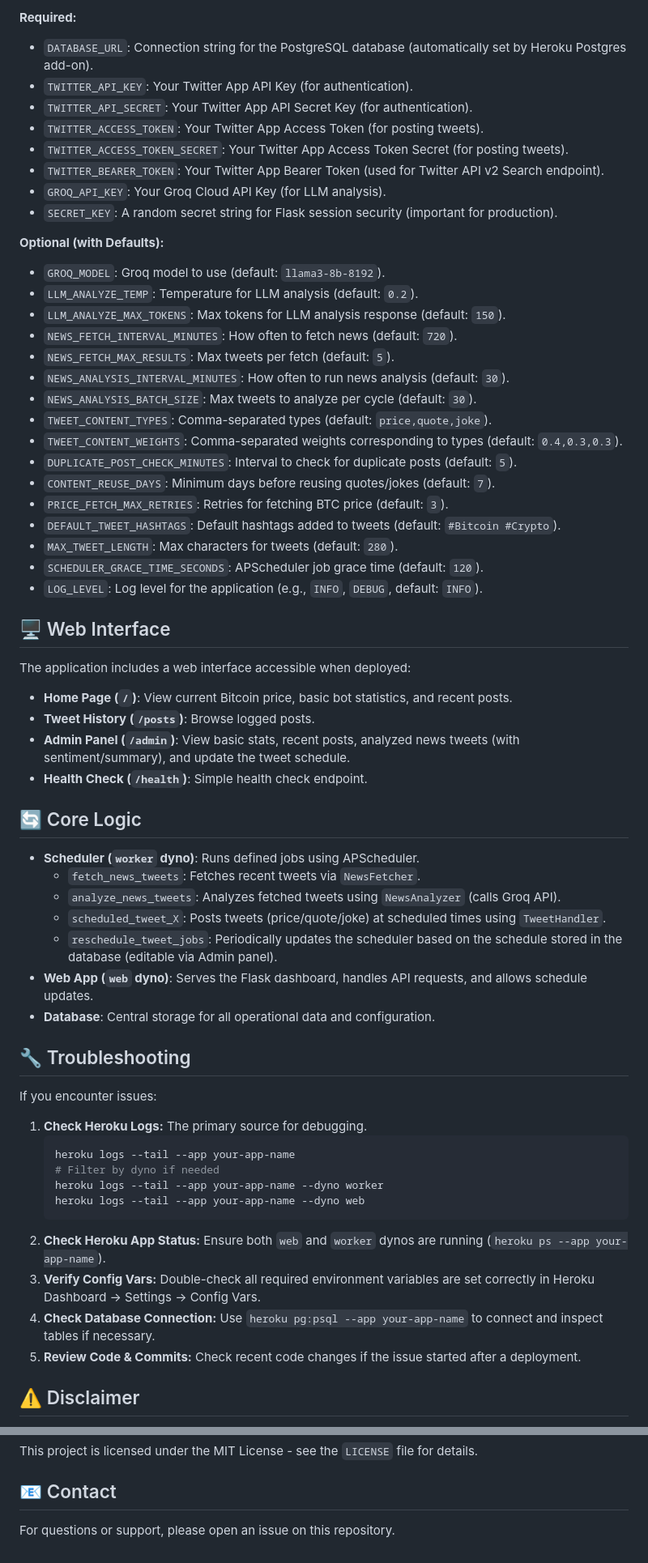
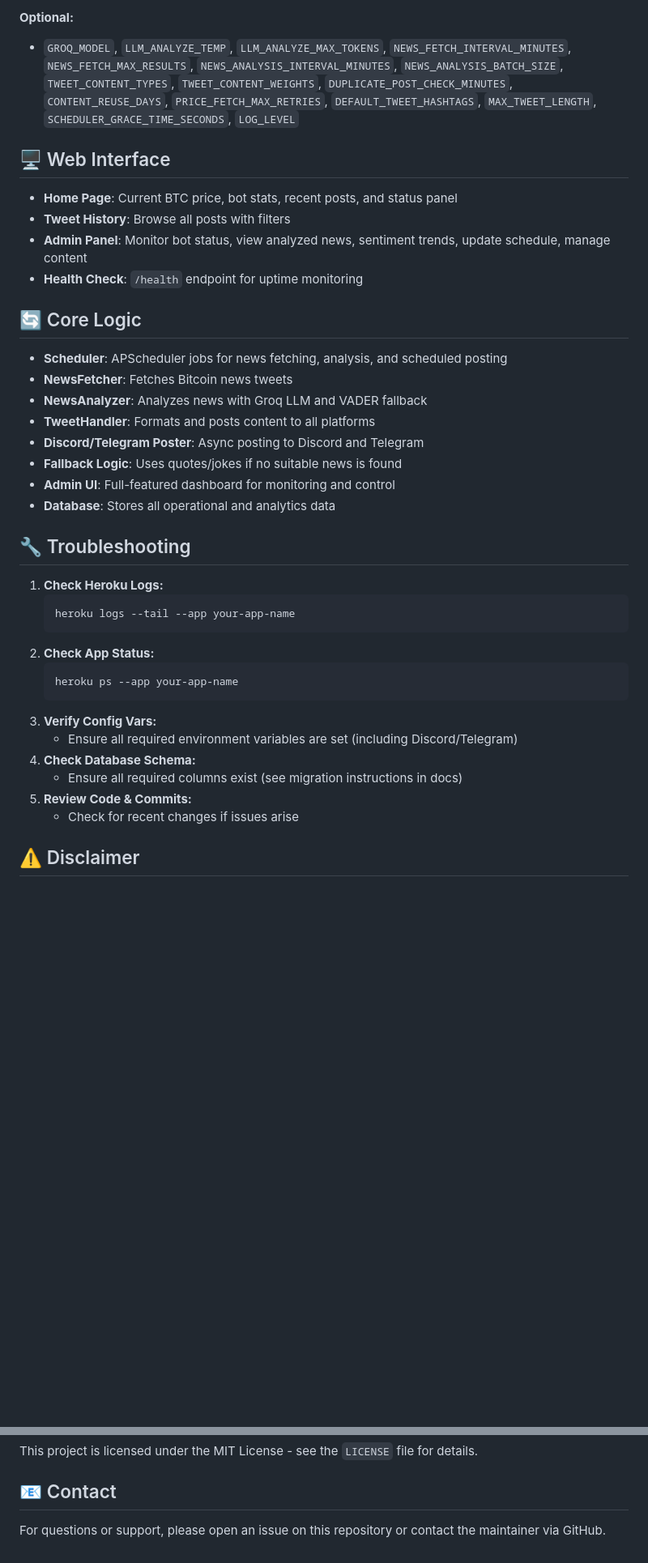
Before and after one commit to DITreneris/btcbuzzbot, a Markdown page: README.md, 2 parts joined by grey strips. Shown: that part at 81% size. GitHub-like rendering; blank space fills up the shorter version.

Commit message:
docs: update README.md with latest features and multi-platform support

````diff
--- a/README.md
+++ b/README.md
@@ -149,68 +145,41 @@ These variables are crucial for configuring the application, especially on Herok
 
-**Required:**
-
--   `DATABASE_URL`: Connection string for the PostgreSQL database (automatically set by Heroku Postgres add-on).
--   `TWITTER_API_KEY`: Your Twitter App API Key (for authentication).
--   `TWITTER_API_SECRET`: Your Twitter App API Secret Key (for authentication).
--   `TWITTER_ACCESS_TOKEN`: Your Twitter App Access Token (for posting tweets).
--   `TWITTER_ACCESS_TOKEN_SECRET`: Your Twitter App Access Token Secret (for posting tweets).
--   `TWITTER_BEARER_TOKEN`: Your Twitter App Bearer Token (used for Twitter API v2 Search endpoint).
--   `GROQ_API_KEY`: Your Groq Cloud API Key (for LLM analysis).
--   `SECRET_KEY`: A random secret string for Flask session security (important for production).
-
-**Optional (with Defaults):**
-
--   `GROQ_MODEL`: Groq model to use (default: `llama3-8b-8192`).
--   `LLM_ANALYZE_TEMP`: Temperature for LLM analysis (default: `0.2`).
--   `LLM_ANALYZE_MAX_TOKENS`: Max tokens for LLM analysis response (default: `150`).
--   `NEWS_FETCH_INTERVAL_MINUTES`: How often to fetch news (default: `720`).
--   `NEWS_FETCH_MAX_RESULTS`: Max tweets per fetch (default: `5`).
--   `NEWS_ANALYSIS_INTERVAL_MINUTES`: How often to run news analysis (default: `30`).
--   `NEWS_ANALYSIS_BATCH_SIZE`: Max tweets to analyze per cycle (default: `30`).
--   `TWEET_CONTENT_TYPES`: Comma-separated types (default: `price,quote,joke`).
--   `TWEET_CONTENT_WEIGHTS`: Comma-separated weights corresponding to types (default: `0.4,0.3,0.3`).
--   `DUPLICATE_POST_CHECK_MINUTES`: Interval to check for duplicate posts (default: `5`).
--   `CONTENT_REUSE_DAYS`: Minimum days before reusing quotes/jokes (default: `7`).
--   `PRICE_FETCH_MAX_RETRIES`: Retries for fetching BTC price (default: `3`).
--   `DEFAULT_TWEET_HASHTAGS`: Default hashtags added to tweets (default: `#Bitcoin #Crypto`).
--   `MAX_TWEET_LENGTH`: Max characters for tweets (default: `280`).
--   `SCHEDULER_GRACE_TIME_SECONDS`: APScheduler job grace time (default: `120`).
--   `LOG_LEVEL`: Log level for the application (e.g., `INFO`, `DEBUG`, default: `INFO`).
+**Optional:**
+- `GROQ_MODEL`, `LLM_ANALYZE_TEMP`, `LLM_ANALYZE_MAX_TOKENS`, `NEWS_FETCH_INTERVAL_MINUTES`, `NEWS_FETCH_MAX_RESULTS`, `NEWS_ANALYSIS_INTERVAL_MINUTES`, `NEWS_ANALYSIS_BATCH_SIZE`, `TWEET_CONTENT_TYPES`, `TWEET_CONTENT_WEIGHTS`, `DUPLICATE_POST_CHECK_MINUTES`, `CONTENT_REUSE_DAYS`, `PRICE_FETCH_MAX_RETRIES`, `DEFAULT_TWEET_HASHTAGS`, `MAX_TWEET_LENGTH`, `SCHEDULER_GRACE_TIME_SECONDS`, `LOG_LEVEL`
 
 ## 🖥️ Web Interface
 
-The application includes a web interface accessible when deployed:
-
-- **Home Page (`/`)**: View current Bitcoin price, basic bot statistics, and recent posts.
-- **Tweet History (`/posts`)**: Browse logged posts.
-- **Admin Panel (`/admin`)**: View basic stats, recent posts, analyzed news tweets (with sentiment/summary), and update the tweet schedule.
-- **Health Check (`/health`)**: Simple health check endpoint.
+- **Home Page**: Current BTC price, bot stats, recent posts, and status panel
+- **Tweet History**: Browse all posts with filters
+- **Admin Panel**: Monitor bot status, view analyzed news, sentiment trends, update schedule, manage content
+- **Health Check**: `/health` endpoint for uptime monitoring
 
 ## 🔄 Core Logic
 
-- **Scheduler (`worker` dyno)**: Runs defined jobs using APScheduler.
-    - `fetch_news_tweets`: Fetches recent tweets via `NewsFetcher`.
-    - `analyze_news_tweets`: Analyzes fetched tweets using `NewsAnalyzer` (calls Groq API).
-    - `scheduled_tweet_X`: Posts tweets (price/quote/joke) at scheduled times using `TweetHandler`.
-    - `reschedule_tweet_jobs`: Periodically updates the scheduler based on the schedule stored in the database (editable via Admin panel).
-- **Web App (`web` dyno)**: Serves the Flask dashboard, handles API requests, and allows schedule updates.
-- **Database**: Central storage for all operational data and configuration.
+- **Scheduler**: APScheduler jobs for news fetching, analysis, and scheduled posting
+- **NewsFetcher**: Fetches Bitcoin news tweets
+- **NewsAnalyzer**: Analyzes news with Groq LLM and VADER fallback
+- **TweetHandler**: Formats and posts content to all platforms
+- **Discord/Telegram Poster**: Async posting to Discord and Telegram
+- **Fallback Logic**: Uses quotes/jokes if no suitable news is found
+- **Admin UI**: Full-featured dashboard for monitoring and control
+- **Database**: Stores all operational and analytics data
 
 ## 🔧 Troubleshooting
 
-If you encounter issues:
-
-1.  **Check Heroku Logs:** The primary source for debugging.
+1. **Check Heroku Logs:**
     ```bash
     heroku logs --tail --app your-app-name
-    # Filter by dyno if needed
-    heroku logs --tail --app your-app-name --dyno worker
-    heroku logs --tail --app your-app-name --dyno web
     ```
-2.  **Check Heroku App Status:** Ensure both `web` and `worker` dynos are running (`heroku ps --app your-app-name`).
-3.  **Verify Config Vars:** Double-check all required environment variables are set correctly in Heroku Dashboard -> Settings -> Config Vars.
-4.  **Check Database Connection:** Use `heroku pg:psql --app your-app-name` to connect and inspect tables if necessary.
-5.  **Review Code & Commits:** Check recent code changes if the issue started after a deployment.
+2. **Check App Status:**
+    ```bash
+    heroku ps --app your-app-name
+    ```
+3. **Verify Config Vars:**
+    - Ensure all required environment variables are set (including Discord/Telegram)
+4. **Check Database Schema:**
+    - Ensure all required columns exist (see migration instructions in docs)
+5. **Review Code & Commits:**
+    - Check for recent changes if issues arise
 
 ## ⚠️ Disclaimer
 
@@ -222,4 +191,4 @@ This project is licensed under the MIT License - see the `LICENSE` file for deta
 
 ## 📧 Contact
 
-For questions or support, please open an issue on this repository.
+For questions or support, please open an issue on this repository or contact the maintainer via GitHub.
````
Also changed, not shown: other parts of README.md (+45 -49 lines).
